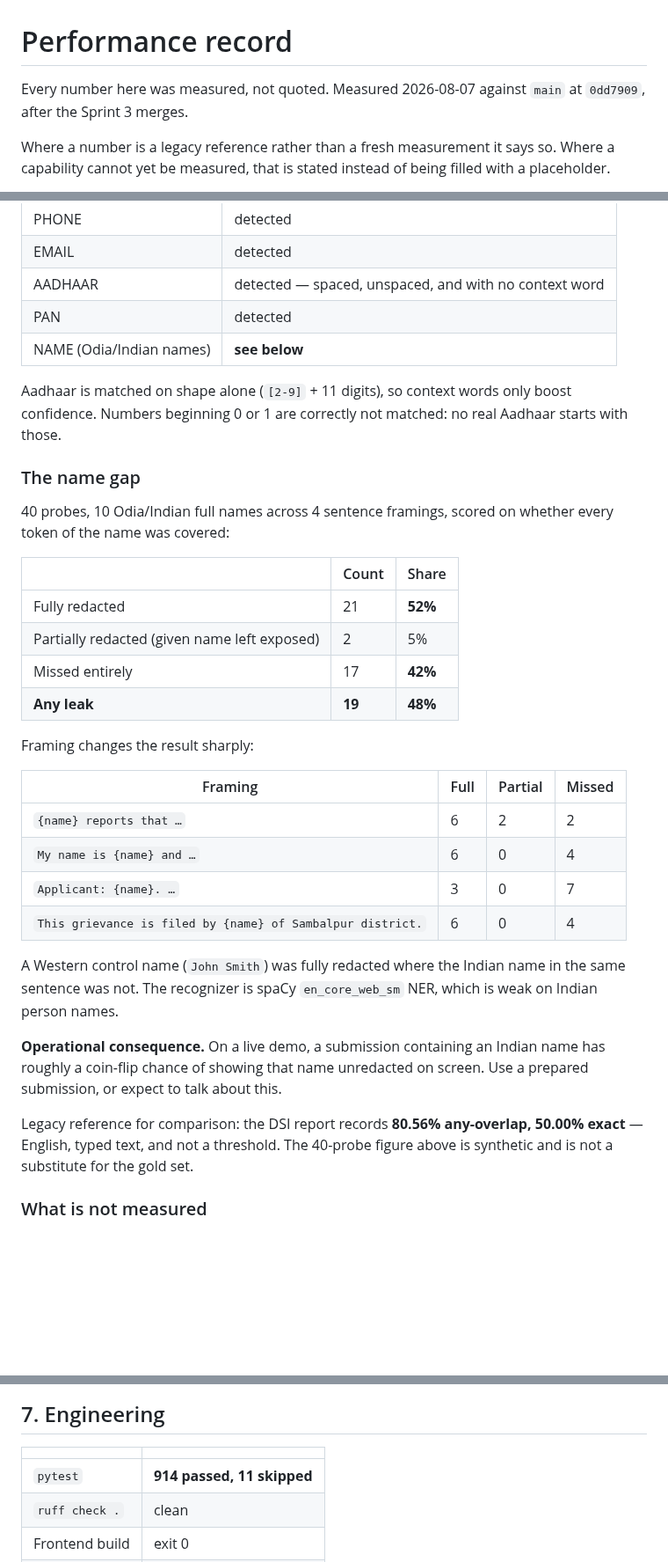
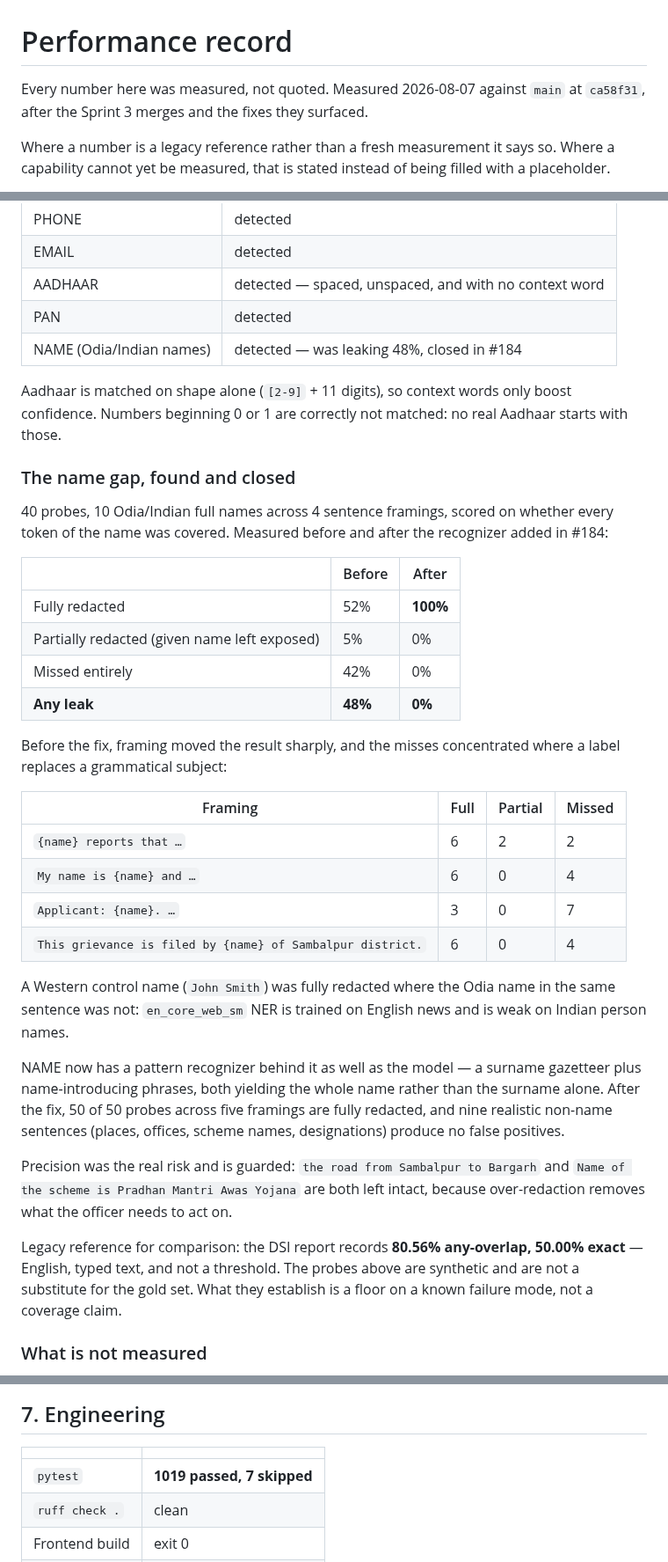
Before and after one commit to Data-Policy-and-Innovation-Centre/janasunani, a Markdown page: docs/PERFORMANCE.md, 3 parts joined by grey strips. Shown at 88% size. Drawn GitHub-style; blank space fills up the shorter version.

Commit message:
docs: record the name-redaction result after #184
Restates §2 as before-and-after rather than as an open gap: 48% of Odia
names leaked, now 0% over 50 probes across five framings, with nine
realistic non-name sentences producing no false positives.

Keeps the before-figures and the per-framing breakdown, because they are
what justifies the recognizer and what a reviewer needs to judge whether
the fix addressed the real failure mode rather than the probe set. Adds
the precision guards, since over-redaction was the live risk.

Also drops the name leak from Known gaps, updates the test count to 1019,
and re-points the header at ca58f31.

```diff
--- a/docs/PERFORMANCE.md
+++ b/docs/PERFORMANCE.md
@@ -1,7 +1,7 @@
 # Performance record
 
 Every number here was measured, not quoted. Measured 2026-08-07 against
-`main` at `0dd7909`, after the Sprint 3 merges.
+`main` at `ca58f31`, after the Sprint 3 merges and the fixes they surfaced.
 
 Where a number is a legacy reference rather than a fresh measurement it says
 so. Where a capability cannot yet be measured, that is stated instead of
@@ -50,25 +50,27 @@ the false-negative rate is what matters, because F1 hides leaked PII.
 | EMAIL | detected |
 | AADHAAR | detected — spaced, unspaced, and with no context word |
 | PAN | detected |
-| NAME (Odia/Indian names) | **see below** |
+| NAME (Odia/Indian names) | detected — was leaking 48%, closed in #184 |
 
 Aadhaar is matched on shape alone (`[2-9]` + 11 digits), so context words
 only boost confidence. Numbers beginning 0 or 1 are correctly not matched:
 no real Aadhaar starts with those.
 
-### The name gap
+### The name gap, found and closed
 
 40 probes, 10 Odia/Indian full names across 4 sentence framings, scored on
-whether every token of the name was covered:
+whether every token of the name was covered. Measured before and after the
+recognizer added in #184:
 
-| | Count | Share |
+| | Before | After |
 |---|---|---|
-| Fully redacted | 21 | **52%** |
-| Partially redacted (given name left exposed) | 2 | 5% |
-| Missed entirely | 17 | **42%** |
-| **Any leak** | **19** | **48%** |
+| Fully redacted | 52% | **100%** |
+| Partially redacted (given name left exposed) | 5% | 0% |
+| Missed entirely | 42% | 0% |
+| **Any leak** | **48%** | **0%** |
 
-Framing changes the result sharply:
+Before the fix, framing moved the result sharply, and the misses concentrated
+where a label replaces a grammatical subject:
 
 | Framing | Full | Partial | Missed |
 |---|---|---|---|
@@ -77,17 +79,24 @@ Framing changes the result sharply:
 | `Applicant: {name}. …` | 3 | 0 | 7 |
 | `This grievance is filed by {name} of Sambalpur district.` | 6 | 0 | 4 |
 
-A Western control name (`John Smith`) was fully redacted where the Indian
-name in the same sentence was not. The recognizer is spaCy `en_core_web_sm`
-NER, which is weak on Indian person names.
+A Western control name (`John Smith`) was fully redacted where the Odia name
+in the same sentence was not: `en_core_web_sm` NER is trained on English news
+and is weak on Indian person names.
 
-**Operational consequence.** On a live demo, a submission containing an
-Indian name has roughly a coin-flip chance of showing that name unredacted
-on screen. Use a prepared submission, or expect to talk about this.
+NAME now has a pattern recognizer behind it as well as the model — a surname
+gazetteer plus name-introducing phrases, both yielding the whole name rather
+than the surname alone. After the fix, 50 of 50 probes across five framings
+are fully redacted, and nine realistic non-name sentences (places, offices,
+scheme names, designations) produce no false positives.
+
+Precision was the real risk and is guarded: `the road from Sambalpur to
+Bargarh` and `Name of the scheme is Pradhan Mantri Awas Yojana` are both left
+intact, because over-redaction removes what the officer needs to act on.
 
 Legacy reference for comparison: the DSI report records **80.56% any-overlap,
-50.00% exact** — English, typed text, and not a threshold. The 40-probe
-figure above is synthetic and is not a substitute for the gold set.
+50.00% exact** — English, typed text, and not a threshold. The probes above
+are synthetic and are not a substitute for the gold set. What they establish
+is a floor on a known failure mode, not a coverage claim.
 
 ### What is not measured
 
@@ -205,7 +214,7 @@ discordance: **194 pages** at 80% power / 5% level, **259** at 90% power,
 
 | | |
 |---|---|
-| `pytest` | **914 passed, 11 skipped** |
+| `pytest` | **1019 passed, 7 skipped** |
 | `ruff check .` | clean |
 | Frontend build | exit 0 |
 | Frontend tests | 3 passed |
```
Also changed, not shown: other parts of docs/PERFORMANCE.md (+0 -1 lines).
